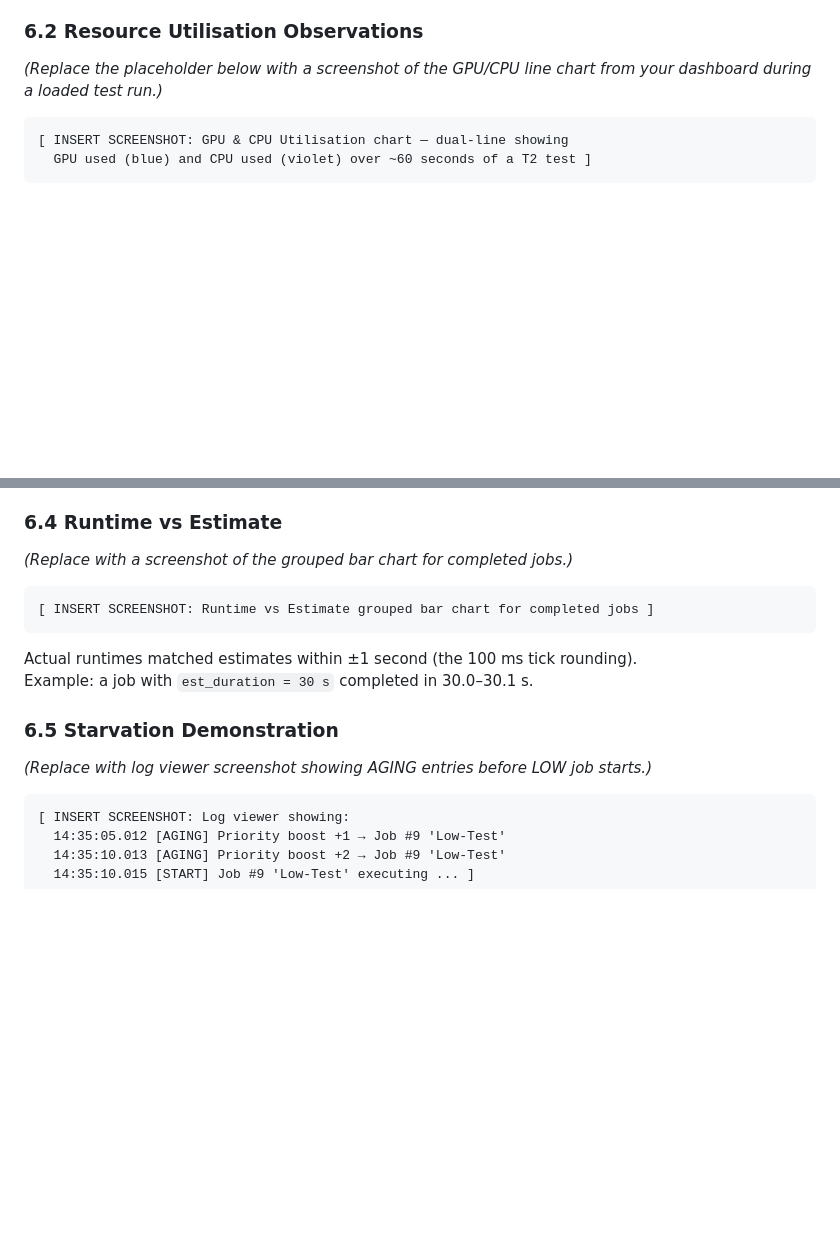
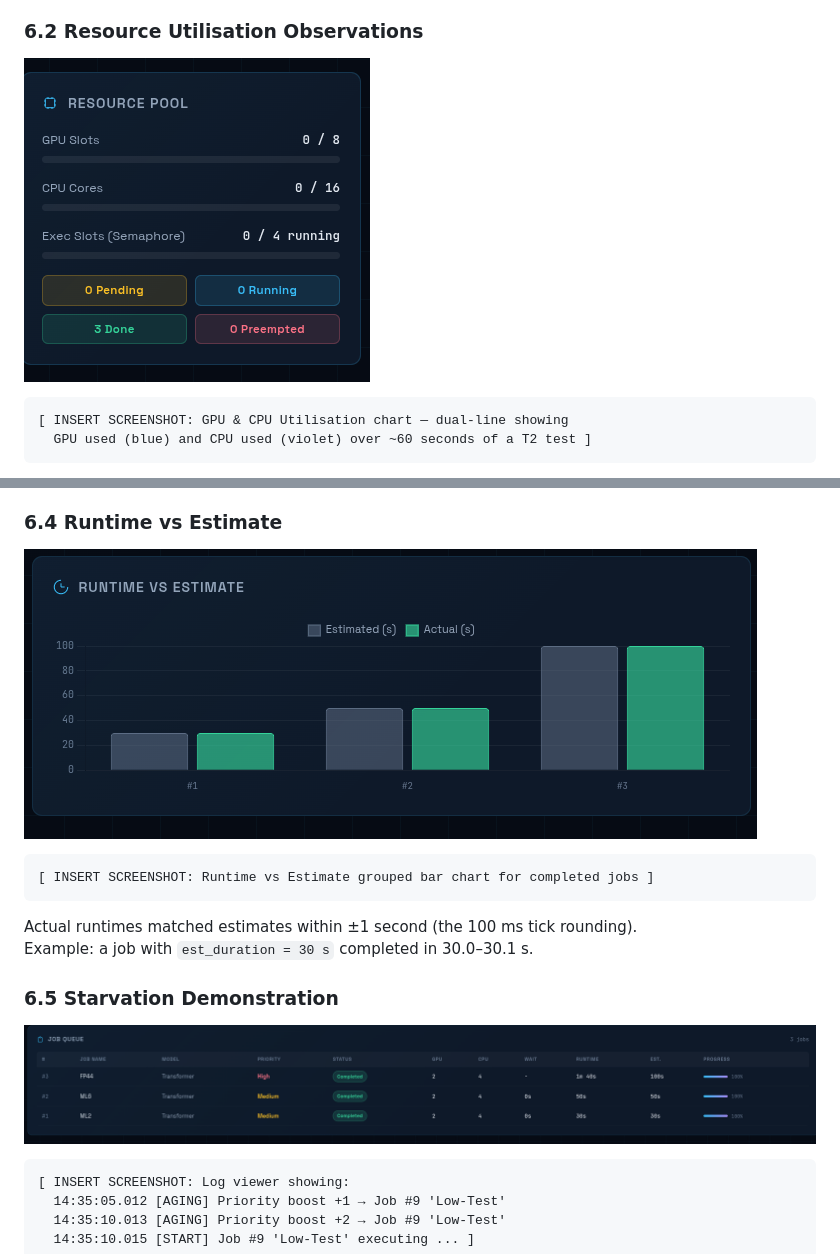
Before and after one commit to HadiAbbasIsDev/OS-Project-Theory, a Markdown page: README.md, 2 parts joined by grey strips. Drawn GitHub-style; blank space fills up the shorter version.

````diff
--- a/README.md
+++ b/README.md
@@ -198,8 +199,7 @@ All five test cases from Section 5.5 were verified:
 
 ### 6.2 Resource Utilisation Observations
 
-*(Replace the placeholder below with a screenshot of the GPU/CPU line chart from your dashboard during a loaded test run.)*
-
+![Logo](frontend/resourcepool.png)
 ```
 [ INSERT SCREENSHOT: GPU & CPU Utilisation chart — dual-line showing
   GPU used (blue) and CPU used (violet) over ~60 seconds of a T2 test ]
@@ -228,8 +228,7 @@ During a typical T4 test (preemption scenario), the doughnut showed:
 
 ### 6.4 Runtime vs Estimate
 
-*(Replace with a screenshot of the grouped bar chart for completed jobs.)*
-
+![Logo](frontend/runtimeestimate.png)
 ```
 [ INSERT SCREENSHOT: Runtime vs Estimate grouped bar chart for completed jobs ]
 ```
@@ -239,8 +238,7 @@ Example: a job with `est_duration = 30 s` completed in 30.0–30.1 s.
 
 ### 6.5 Starvation Demonstration
 
-*(Replace with log viewer screenshot showing AGING entries before LOW job starts.)*
-
+![Logo](frontend/jobqueue.png)
 ```
 [ INSERT SCREENSHOT: Log viewer showing:
   14:35:05.012 [AGING] Priority boost +1 → Job #9 'Low-Test'
````
Also changed, not shown: other parts of README.md (+1 -0 lines).
